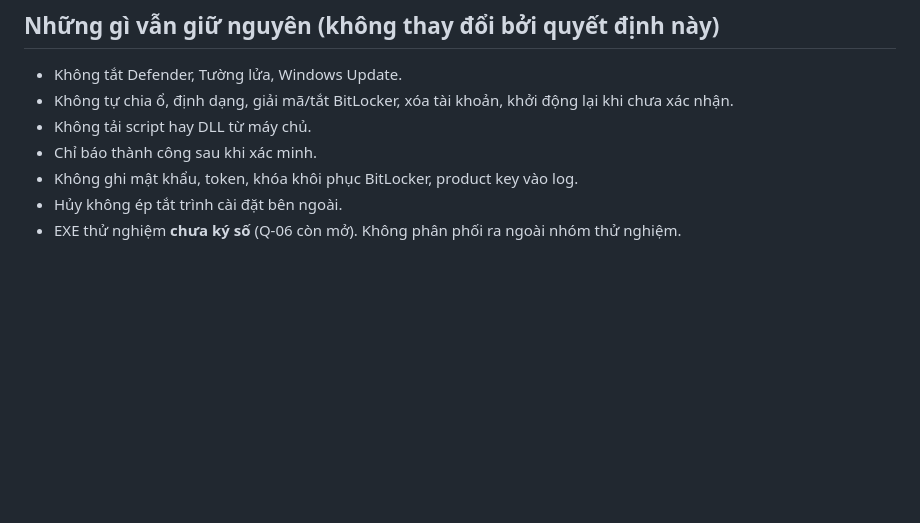
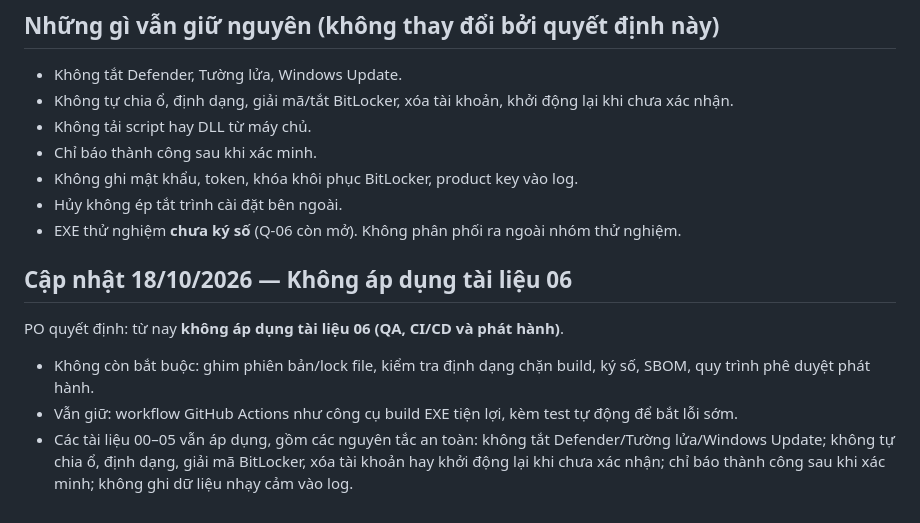
Before and after one commit to dunglang05-jpg/lam1cham, a Markdown page: docs/decisions/QD-001-Quyet-Dinh-Tam-Thoi-Ban-Thu-Nghiem.md, the part around the change. Rendered like a GitHub page; blank space fills up the shorter version.

Commit message:
QĐ-001: ghi nhận quyết định không áp dụng tài liệu 06
Co-Authored-By: Claude Opus 5.5 <noreply@anthropic.com>
Claude-Session: https://claude.ai/code/session_01LjhUUZiHFsErZyWQvvBTgX

```diff
--- a/docs/decisions/QD-001-Quyet-Dinh-Tam-Thoi-Ban-Thu-Nghiem.md
+++ b/docs/decisions/QD-001-Quyet-Dinh-Tam-Thoi-Ban-Thu-Nghiem.md
@@ -27,3 +27,11 @@
 - Không ghi mật khẩu, token, khóa khôi phục BitLocker, product key vào log.
 - Hủy không ép tắt trình cài đặt bên ngoài.
 - EXE thử nghiệm **chưa ký số** (Q-06 còn mở). Không phân phối ra ngoài nhóm thử nghiệm.
+
+## Cập nhật 18/10/2026 — Không áp dụng tài liệu 06
+
+PO quyết định: từ nay **không áp dụng tài liệu 06 (QA, CI/CD và phát hành)**.
+
+- Không còn bắt buộc: ghim phiên bản/lock file, kiểm tra định dạng chặn build, ký số, SBOM, quy trình phê duyệt phát hành.
+- Vẫn giữ: workflow GitHub Actions như công cụ build EXE tiện lợi, kèm test tự động để bắt lỗi sớm.
+- Các tài liệu 00–05 vẫn áp dụng, gồm các nguyên tắc an toàn: không tắt Defender/Tường lửa/Windows Update; không tự chia ổ, định dạng, giải mã BitLocker, xóa tài khoản hay khởi động lại khi chưa xác nhận; chỉ báo thành công sau khi xác minh; không ghi dữ liệu nhạy cảm vào log.
```
